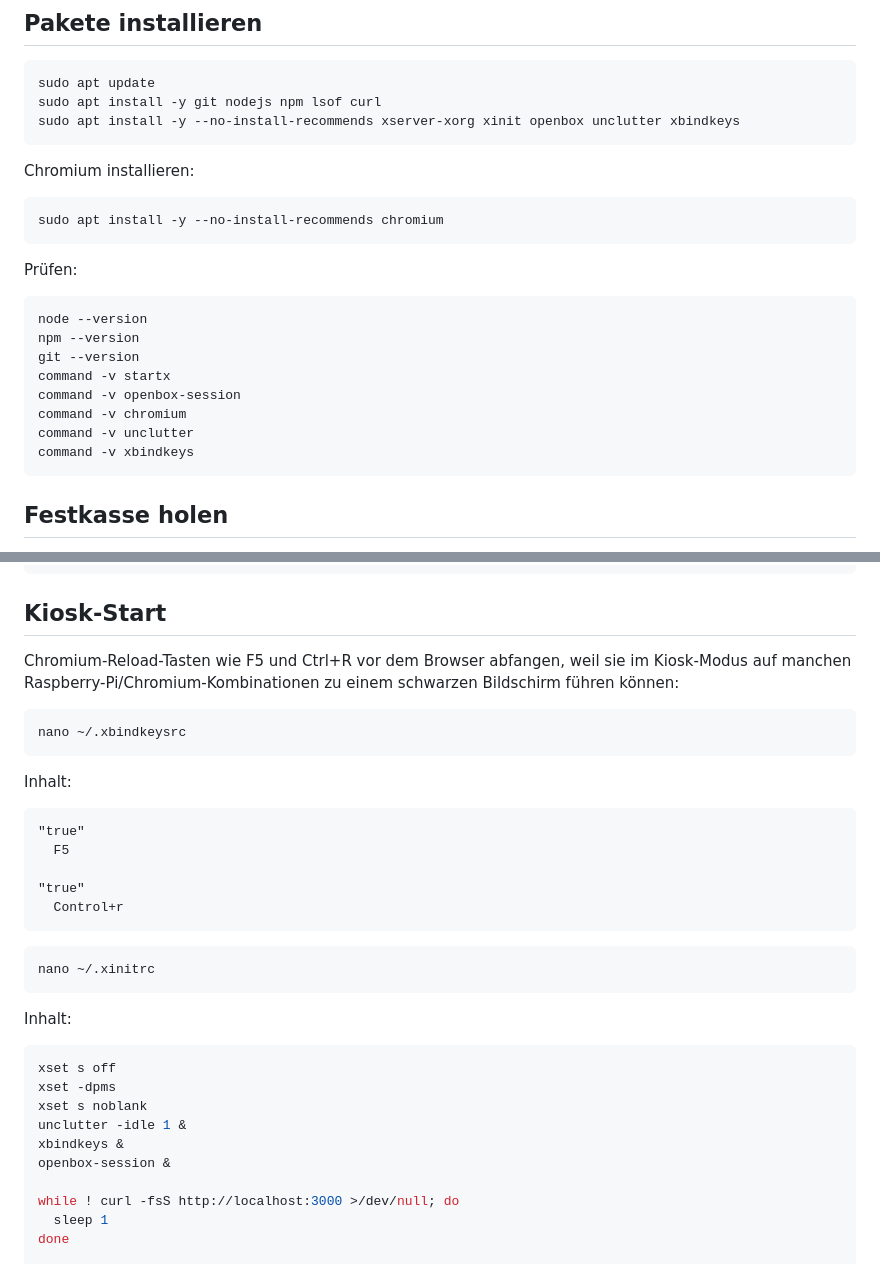
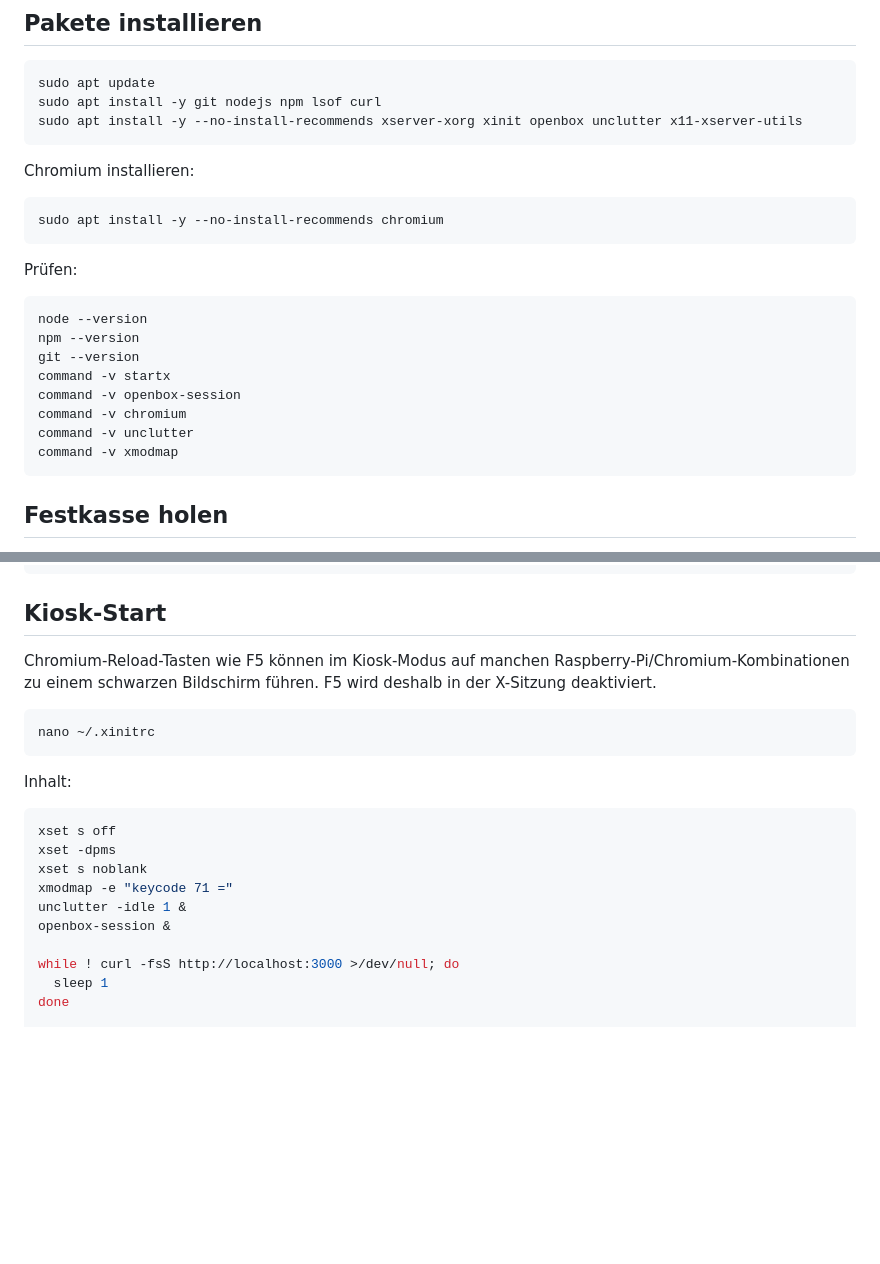
Before and after one commit to spitzea/Festkasse, a Markdown page: docs/raspberry-pi-kiosk.md, 2 parts joined by grey strips. Drawn GitHub-style; blank space fills up the shorter version.

Commit message:
Disable F5 in kiosk docs

````diff
--- a/docs/raspberry-pi-kiosk.md
+++ b/docs/raspberry-pi-kiosk.md
@@ -24,7 +24,7 @@ Nach dem Neustart wieder per SSH oder lokal anmelden.
 ```bash
 sudo apt update
 sudo apt install -y git nodejs npm lsof curl
-sudo apt install -y --no-install-recommends xserver-xorg xinit openbox unclutter xbindkeys
+sudo apt install -y --no-install-recommends xserver-xorg xinit openbox unclutter x11-xserver-utils
 ```
 
 Chromium installieren:
@@ -43,7 +43,7 @@ command -v startx
 command -v openbox-session
 command -v chromium
 command -v unclutter
-command -v xbindkeys
+command -v xmodmap
 ```
 
 ## Festkasse holen
@@ -110,21 +110,7 @@ curl http://localhost:3000
 
 ## Kiosk-Start
 
-Chromium-Reload-Tasten wie F5 und Ctrl+R vor dem Browser abfangen, weil sie im Kiosk-Modus auf manchen Raspberry-Pi/Chromium-Kombinationen zu einem schwarzen Bildschirm führen können:
-
-```bash
-nano ~/.xbindkeysrc
-```
-
-Inhalt:
-
-```text
-"true"
-  F5
-
-"true"
-  Control+r
-```
+Chromium-Reload-Tasten wie F5 können im Kiosk-Modus auf manchen Raspberry-Pi/Chromium-Kombinationen zu einem schwarzen Bildschirm führen. F5 wird deshalb in der X-Sitzung deaktiviert.
 
 ```bash
 nano ~/.xinitrc
@@ -136,8 +122,8 @@ Inhalt:
 xset s off
 xset -dpms
 xset s noblank
+xmodmap -e "keycode 71 ="
 unclutter -idle 1 &
-xbindkeys &
 openbox-session &
 
 while ! curl -fsS http://localhost:3000 >/dev/null; do
````
